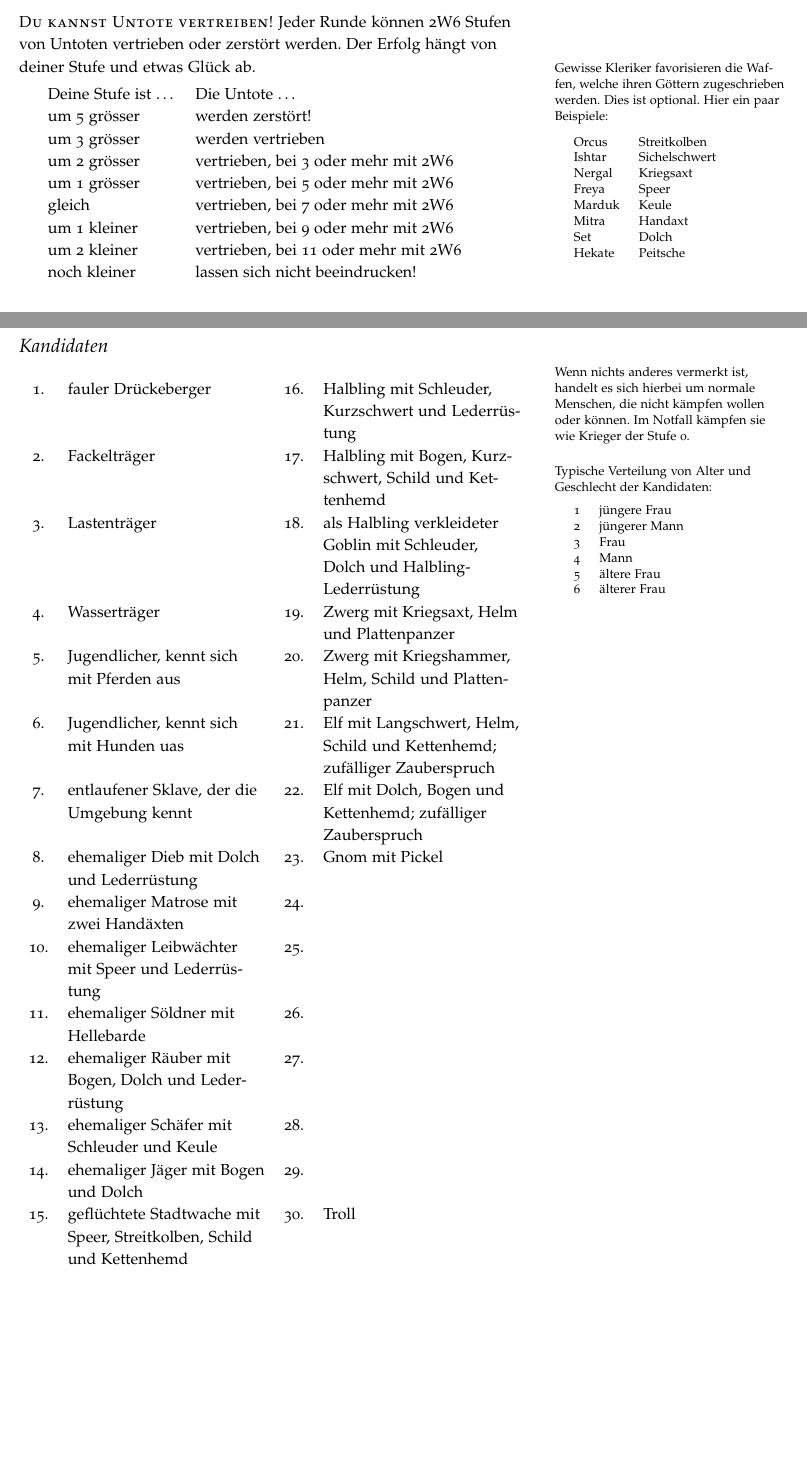
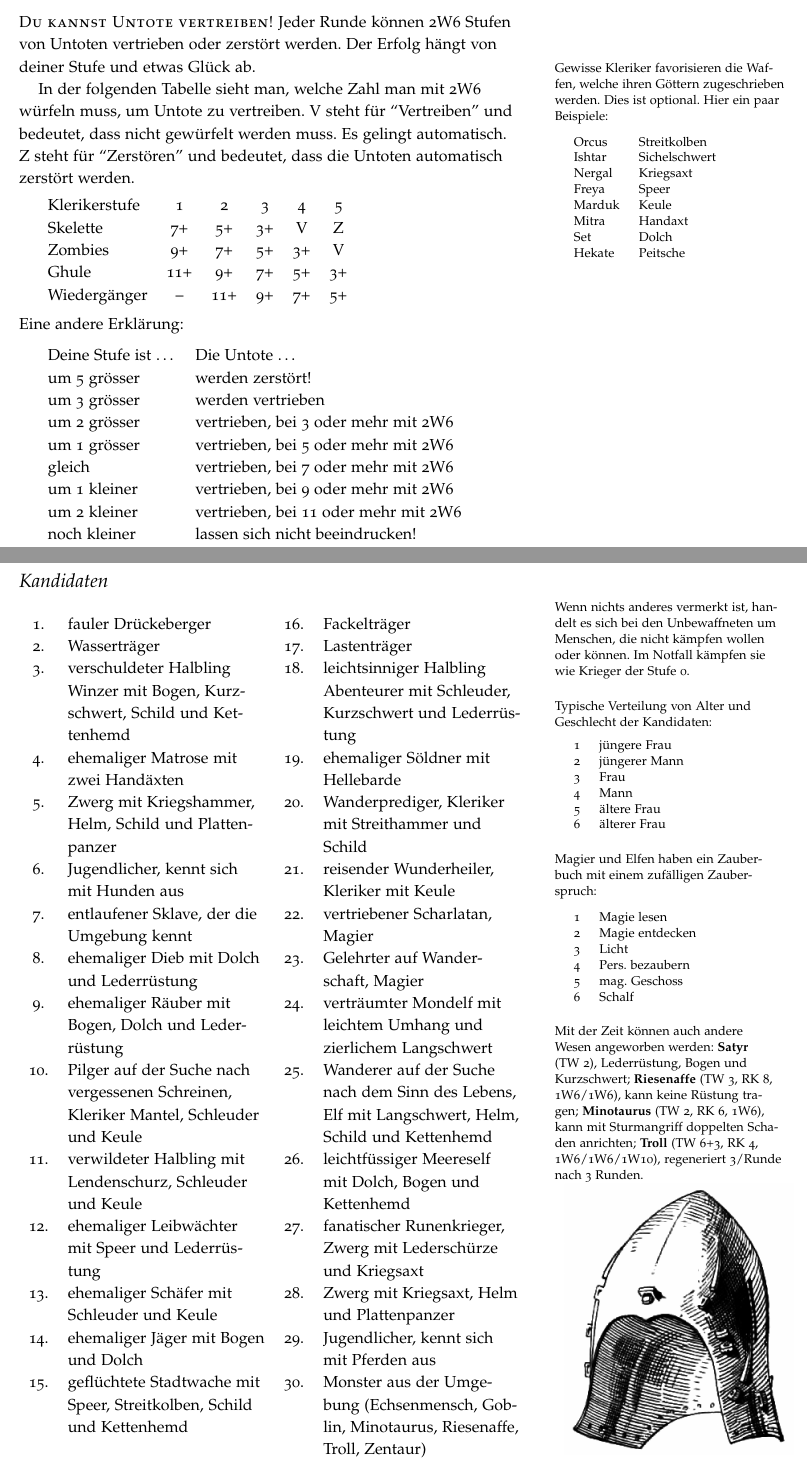
Before and after one commit to kensanata/halberdsnhelmets, a LaTeX document (Hellebarden und Helme/Hellebarden-und-Helme.ltx): two parts of pages 6 and 11 of 23, joined at a grey line, cut so that both start at the same text, the shorter picture padded with empty space. Compiled offline with pdfLaTeX.

Commit message:
Untote vertreiben, Kandidaten zum Anwerben.

```diff
--- a/Hellebarden und Helme/Hellebarden-und-Helme.ltx
+++ b/Hellebarden und Helme/Hellebarden-und-Helme.ltx
@@ -454,6 +452,23 @@ Hekate & Peitsche
 \end{tabular}
 }
 
+In der folgenden Tabelle sieht man, welche Zahl man mit 2W6 würfeln
+muss, um Untote zu vertreiben. V steht für ``Vertreiben'' und
+bedeutet, dass nicht gewürfelt werden muss. Es gelingt automatisch. Z
+steht für ``Zerstören'' und bedeutet, dass die Untoten automatisch
+zerstört werden.
+
+\medskip
+\begin{tabular}{lccccc}
+Klerikerstufe & 1 & 2 & 3 & 4 & 5 \\
+Skelette & 7+ & 5+ & 3+ & V & Z \\
+Zombies  & 9+ & 7+ & 5+ & 3+ & V \\
+Ghule    & 11+ & 9+ & 7+ & 5+ & 3+ \\
+Wiedergänger & – & 11+ & 9+ & 7+ & 5+ \\
+\end{tabular}
+
+\medskip\noindent Eine andere Erklärung:
+
 \medskip
 \begin{tabular}{ll}
 Deine Stufe ist … & Die Untote … \\
@@ -466,11 +481,7 @@ um 1 kleiner & vertrieben, bei 9 oder mehr mit 2W6 \\
 um 2 kleiner & vertrieben, bei 11 oder mehr mit 2W6 \\
 noch kleiner & lassen sich nicht beeindrucken! \\
 \end{tabular}
-
-\begin{figure}
-\centering
-\includegraphics[width=0.5\linewidth]{Maximilian.jpg}
-\end{figure}
+\medskip
 
 \newpage
 
@@ -802,9 +813,9 @@ Andere mit Stufen & ½ Schatz Anteil \\
 \section{Kandidaten}
 \label{sec:Kandidaten}
 
-\marginnote{Wenn nichts anderes vermerkt ist,
-  handelt es sich hierbei um normale Menschen, die nicht kämpfen
-  wollen oder können. Im Notfall kämpfen sie wie Krieger der Stufe~0.
+\marginnote{Wenn nichts anderes vermerkt ist, handelt es sich bei den
+  Unbewaffneten um Menschen, die nicht kämpfen wollen oder können. Im
+  Notfall kämpfen sie wie Krieger der Stufe~0.
 
 \bigskip\noindent Typische Verteilung von Alter und Geschlecht der
 Kandidaten:
@@ -818,40 +829,45 @@ Kandidaten:
 5 & ältere Frau \\
 6 & älterer Frau \\
 \end{tabular}
+
+\bigskip\noindent Magier und Elfen haben ein Zauberbuch mit einem zufälligen
+Zauberspruch:
+
+\medskip
+\begin{tabular}{cl}
+1 & Magie lesen \\
+2 & Magie entdecken \\
+3 & Licht \\
+4 & Pers. bezaubern \\
+5 & mag. Geschoss \\
+6 & Schalf \\
+\end{tabular}
+
+\bigskip\noindent Mit der Zeit können auch andere Wesen angeworben
+werden: \textbf{Satyr} (TW~2), Lederrüstung, Bogen und Kurzschwert;
+\textbf{Riesenaffe} (TW~3, RK~8, 1W6/1W6), kann keine Rüstung tragen;
+\textbf{Minotaurus} (TW~2, RK~6, 1W6), kann mit Sturmangriff doppelten
+Schaden anrichten; \textbf{Troll} (TW~6+3, RK~4, 1W6/1W6/1W10),
+regeneriert 3/Runde nach 3 Runden.
+
+\includegraphics{Beckenhaube.jpg}
 }
 \begin{tabular}{cp{4.35cm}cp{4.35cm}}
-
-1. & fauler Drückeberger & 16. & Halbling mit Schleuder, Kurzschwert und Lederrüstung \\
-
-2. & Fackelträger & 17. & Halbling mit Bogen, Kurzschwert, Schild und Kettenhemd \\
-
-3. & Lastenträger & 18. & als Halbling verkleideter Goblin mit Schleuder, Dolch und Halbling-Lederrüstung \\
-
-4. & Wasserträger & 19. & Zwerg mit Kriegsaxt, Helm und Plattenpanzer \\
-
-5. & Jugendlicher, kennt sich mit Pferden aus & 20. & Zwerg mit Kriegshammer, Helm, Schild und Plattenpanzer \\
-
-6. & Jugendlicher, kennt sich mit Hunden uas & 21. & Elf mit Langschwert, Helm, Schild und Kettenhemd; zufälliger Zauberspruch \\
-
-7. & entlaufener Sklave, der die Umgebung kennt & 22. & Elf mit Dolch, Bogen und Kettenhemd; zufälliger Zauberspruch \\
-
-8. & ehemaliger Dieb mit Dolch und Lederrüstung & 23. & Gnom mit Pickel \\
-
-9. & ehemaliger Matrose mit zwei Handäxten & 24. &  \\
-
-10. & ehemaliger Leibwächter mit Speer und Lederrüstung & 25. &  \\
-
-11. & ehemaliger Söldner mit Hellebarde & 26. &  \\
-
-12. & ehemaliger Räuber mit Bogen, Dolch und Lederrüstung & 27. &  \\
-
-13. & ehemaliger Schäfer mit Schleuder und Keule & 28. &  \\
-
-14. & ehemaliger Jäger mit Bogen und Dolch & 29. &  \\
-
-15. & geflüchtete Stadtwache mit Speer, Streitkolben, Schild und
-Kettenhemd & 30. & Troll \\
-
+1. & fauler Drückeberger & 16. & Fackelträger \\
+2. & Wasserträger & 17. & Lastenträger \\
+3. & verschuldeter Halbling Winzer mit Bogen, Kurzschwert, Schild und Kettenhemd & 18. & leichtsinniger Halbling Abenteurer mit Schleuder, Kurzschwert und Lederrüstung \\
+4. & ehemaliger Matrose mit zwei Handäxten & 19. & ehemaliger Söldner mit Hellebarde \\
+5. & Zwerg mit Kriegshammer, Helm, Schild und Plattenpanzer & 20. & Wanderprediger, Kleriker mit Streithammer und Schild \\
+6. & Jugendlicher, kennt sich mit Hunden aus & 21. & reisender Wunderheiler, Kleriker mit Keule \\
+7. & entlaufener Sklave, der die Umgebung kennt & 22. & vertriebener Scharlatan, Magier \\
+8. & ehemaliger Dieb mit Dolch und Lederrüstung & 23. & Gelehrter auf Wanderschaft, Magier \\
+9. & ehemaliger Räuber mit Bogen, Dolch und Lederrüstung & 24. & verträumter Mondelf mit leichtem Umhang und zierlichem Langschwert \\
+10. & Pilger auf der Suche nach vergessenen Schreinen, Kleriker Mantel, Schleuder und Keule & 25. & Wanderer auf der Suche nach dem Sinn des Lebens, Elf mit Langschwert, Helm, Schild und Kettenhemd \\
+11. & verwildeter Halbling mit Lendenschurz, Schleuder und Keule & 26. & leichtfüssiger Meereself mit Dolch, Bogen und Kettenhemd \\
+12. & ehemaliger Leibwächter mit Speer und Lederrüstung & 27. & fanatischer Runenkrieger, Zwerg mit Lederschürze und Kriegsaxt \\
+13. & ehemaliger Schäfer mit Schleuder und Keule & 28. & Zwerg mit Kriegsaxt, Helm und Plattenpanzer \\
+14. & ehemaliger Jäger mit Bogen und Dolch & 29. & Jugendlicher, kennt sich mit Pferden aus \\
+15. & geflüchtete Stadtwache mit Speer, Streitkolben, Schild und Kettenhemd & 30. & Monster aus der Umgebung (Echsenmensch, Goblin, Minotaurus, Riesenaffe, Troll, Zentaur) \\
 \end{tabular}
 
 \newpage
```
Also changed, not shown: Hellebarden und Helme/Hellebarden-und-Helme.ltx (11 more changed lines).
